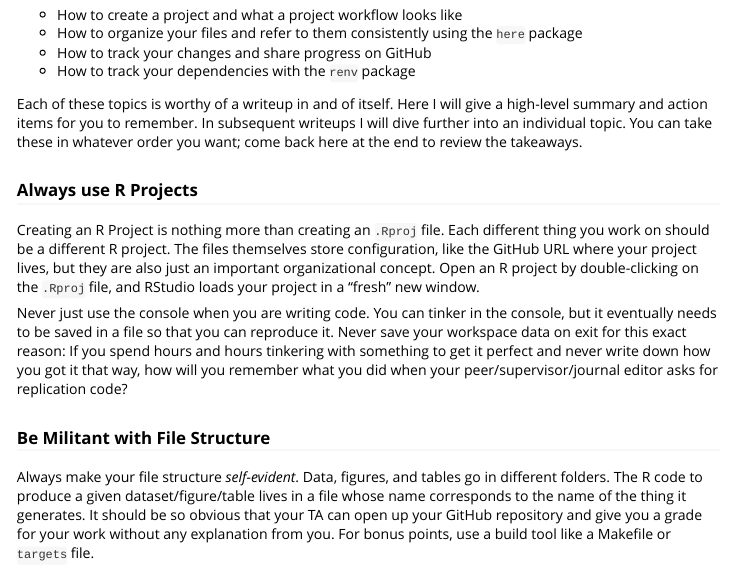
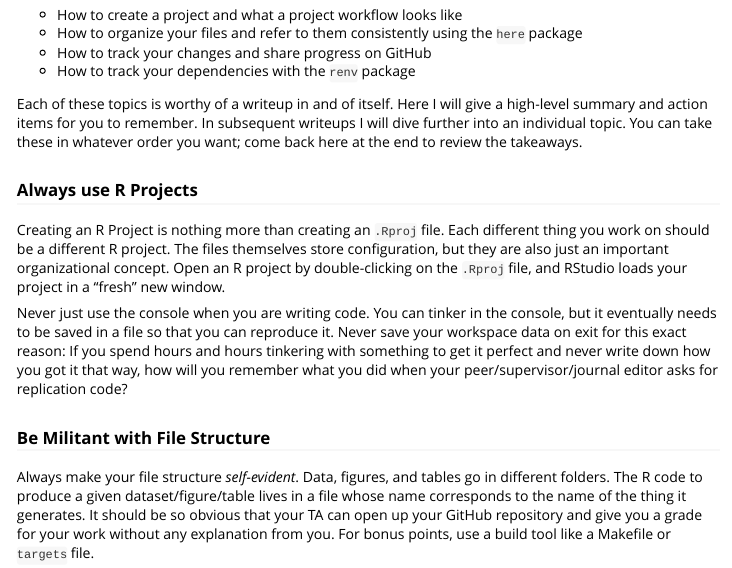
Before and after one commit to nateybear/metrics-in-r, an R Markdown document (vignettes/zen/anatomy-1.Rmd): the page in a window 1100 px wide, from 190 px down. Rendered offline with R 4.5, knitr and Pandoc, with nearby package versions.

Commit message:
minor edits

```diff
--- a/vignettes/zen/anatomy-1.Rmd
+++ b/vignettes/zen/anatomy-1.Rmd
@@ -32,7 +32,7 @@ Each of these topics is worthy of a writeup in and of itself. Here I will give a
 
 ### Always use R Projects
 
-Creating an R Project is nothing more than creating an `.Rproj` file. Each different thing you work on should be a different R project. The files themselves store configuration, like the GitHub URL where your project lives, but they are also just an important organizational concept. Open an R project by double-clicking on the `.Rproj` file, and RStudio loads your project in a "fresh" new window.
+Creating an R Project is nothing more than creating an `.Rproj` file. Each different thing you work on should be a different R project. The files themselves store configuration, but they are also just an important organizational concept. Open an R project by double-clicking on the `.Rproj` file, and RStudio loads your project in a "fresh" new window.
 
 Never just use the console when you are writing code. You can tinker in the console, but it eventually needs to be saved in a file so that you can reproduce it. Never save your workspace data on exit for this exact reason: If you spend hours and hours tinkering with something to get it perfect and never write down how you got it that way, how will you remember what you did when your peer/supervisor/journal editor asks for replication code?
 
```
Also changed, not shown: vignettes/zen/anatomy-2.Rmd (+1 -1 lines).
